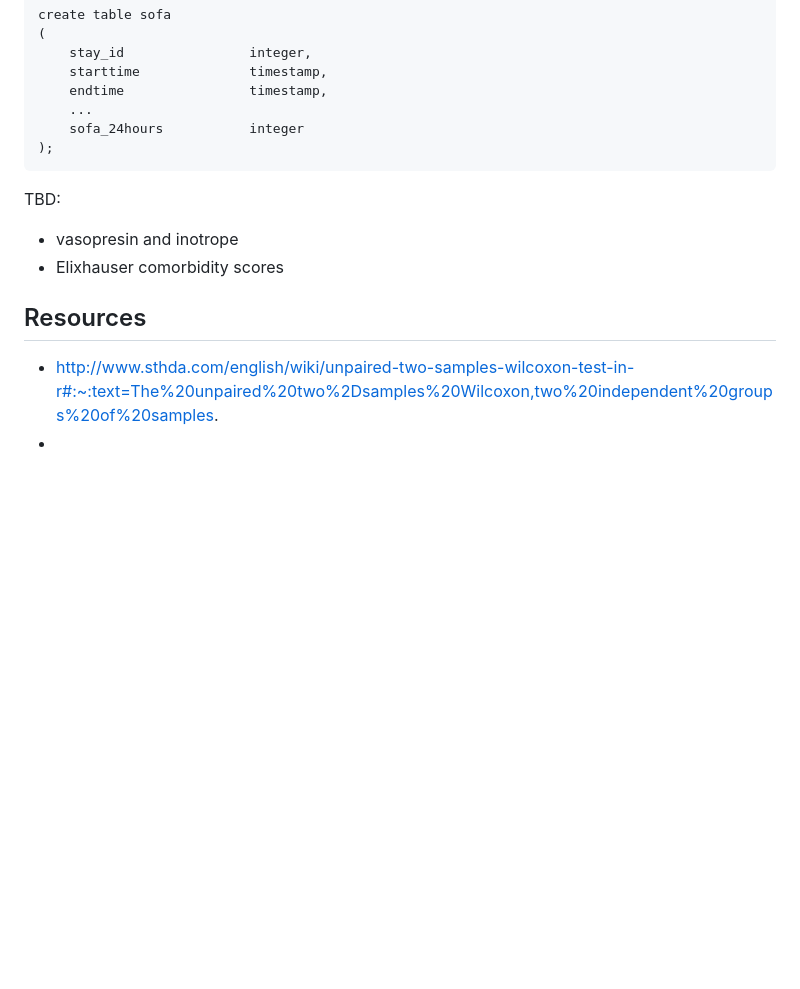
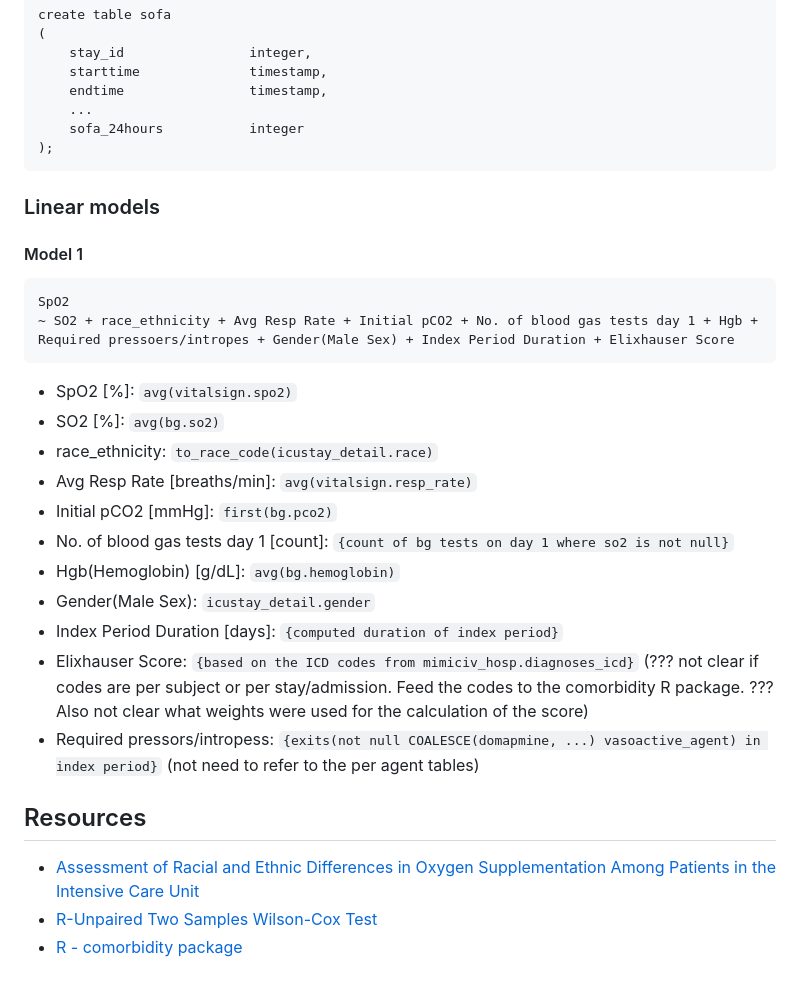
Before and after one commit to aehrc/sql-on-fhir-evaluation, a Markdown page: README.md, the part around the change. Rendered like a GitHub page; blank space fills up the shorter version.

Commit message:
Added info on sources of the covariates for linear model 1 in the paper.

````diff
--- a/README.md
+++ b/README.md
@@ -84,14 +84,29 @@ create table sofa
 );
 ```
 
-TBD:
-- vasopresin  and inotrope
-- Elixhauser comorbidity scores
 
+### Linear models
 
+#### Model 1
 
+```
+SpO2
+~ SO2 + race_ethnicity + Avg Resp Rate + Initial pCO2 + No. of blood gas tests day 1 + Hgb + Required pressoers/intropes + Gender(Male Sex) + Index Period Duration + Elixhauser Score
+```
 
+- SpO2 [%]: `avg(vitalsign.spo2)`
+- SO2 [%]: `avg(bg.so2)`
+- race_ethnicity: `to_race_code(icustay_detail.race)`
+- Avg Resp Rate [breaths/min]: `avg(vitalsign.resp_rate)`
+- Initial pCO2 [mmHg]: `first(bg.pco2)`
+- No. of blood gas tests day 1 [count]: `{count of bg tests on day 1 where so2 is not null}`
+- Hgb(Hemoglobin) [g/dL]: `avg(bg.hemoglobin)`
+- Gender(Male Sex): `icustay_detail.gender`
+- Index Period Duration [days]: `{computed duration of index period}`
+- Elixhauser Score: `{based on the ICD codes from mimiciv_hosp.diagnoses_icd}` (??? not clear if codes are per subject or per stay/admission. Feed the codes to the comorbidity R package. ??? Also not clear what weights were used for the calculation of the score)
+- Required pressors/intropess: `{exits(not null COALESCE(domapmine, ...) vasoactive_agent) in index period}` (not need to refer to the per agent tables)
 
 ## Resources
-- http://www.sthda.com/english/wiki/unpaired-two-samples-wilcoxon-test-in-r#:~:text=The%20unpaired%20two%2Dsamples%20Wilcoxon,two%20independent%20groups%20of%20samples.
--
+- [Assessment of Racial and Ethnic Differences in Oxygen Supplementation Among Patients in the Intensive Care Unit](https://jamanetwork.com/journals/jamainternalmedicine/fullarticle/2794196)
+- [R-Unpaired Two Samples Wilson-Cox Test](http://www.sthda.com/english/wiki/unpaired-two-samples-wilcoxon-test-in-r#:~:text=The%20unpaired%20two%2Dsamples%20Wilcoxon,two%20independent%20groups%20of%20samples)
+- [R - comorbidity package](https://www.theoj.org/joss-papers/joss.00648/10.21105.joss.00648.pdf)
````
